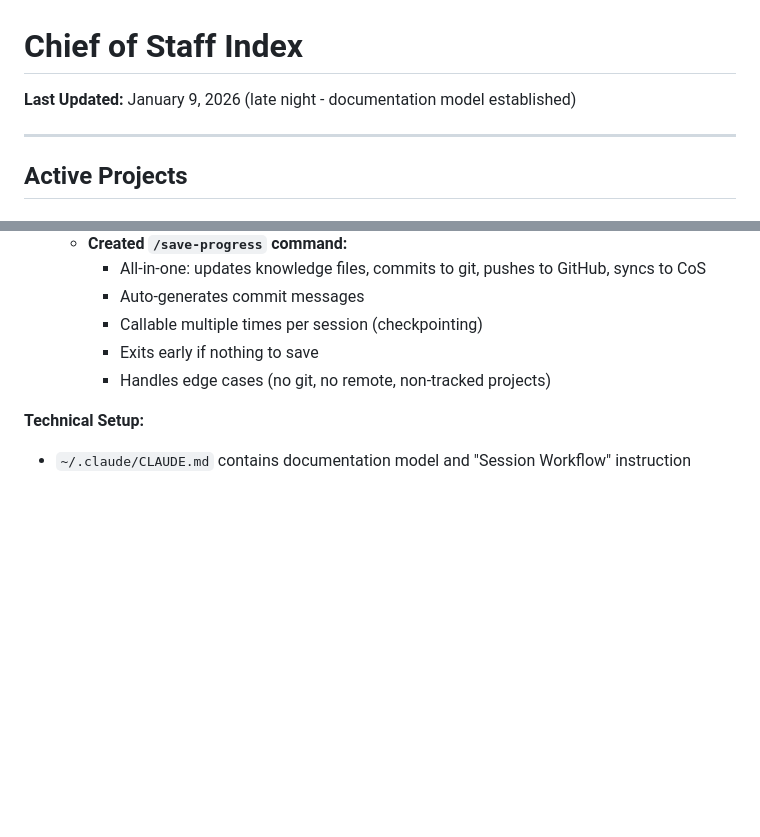
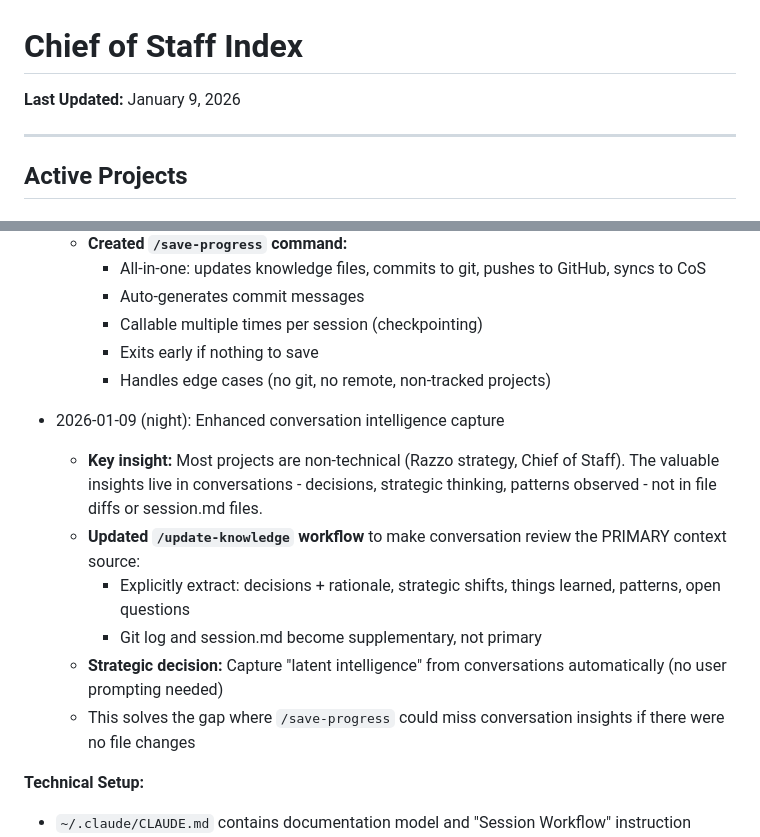
Before and after one commit to jtnt/chief-of-staff, a Markdown page: project-knowledge.md, 2 parts joined by grey strips. GitHub-like rendering; blank space fills up the shorter version.

```diff
--- a/project-knowledge.md
+++ b/project-knowledge.md
@@ -1,6 +1,6 @@
 # Chief of Staff Index
 
-**Last Updated:** January 9, 2026 (late night - documentation model established)
+**Last Updated:** January 9, 2026
 
 ---
 
@@ -136,6 +136,14 @@ This system tracks work across all projects, synthesizes information, identifies
     - Exits early if nothing to save
     - Handles edge cases (no git, no remote, non-tracked projects)
 
+- 2026-01-09 (night): Enhanced conversation intelligence capture
+  - **Key insight:** Most projects are non-technical (Razzo strategy, Chief of Staff). The valuable insights live in conversations - decisions, strategic thinking, patterns observed - not in file diffs or session.md files.
+  - **Updated `/update-knowledge` workflow** to make conversation review the PRIMARY context source:
+    - Explicitly extract: decisions + rationale, strategic shifts, things learned, patterns, open questions
+    - Git log and session.md become supplementary, not primary
+  - **Strategic decision:** Capture "latent intelligence" from conversations automatically (no user prompting needed)
+  - This solves the gap where `/save-progress` could miss conversation insights if there were no file changes
+
 **Technical Setup:**
 - `~/.claude/CLAUDE.md` contains documentation model and "Session Workflow" instruction
 - CLAUDE.md contains instructions for Chief of Staff workflows, project sync, and session file handling
```
Also changed, not shown: CLAUDE.md (+12 -0 lines), Projects/Chief of Staff/20260109-conversation-intelligence-sync.md (added, +65 -0 lines).
